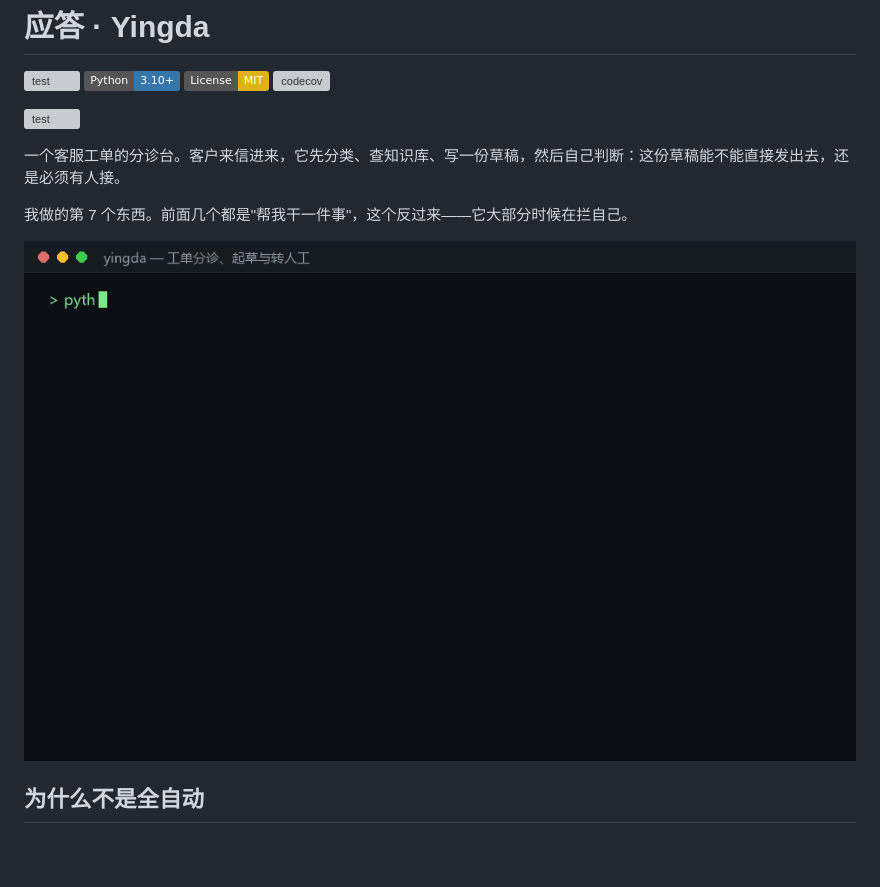
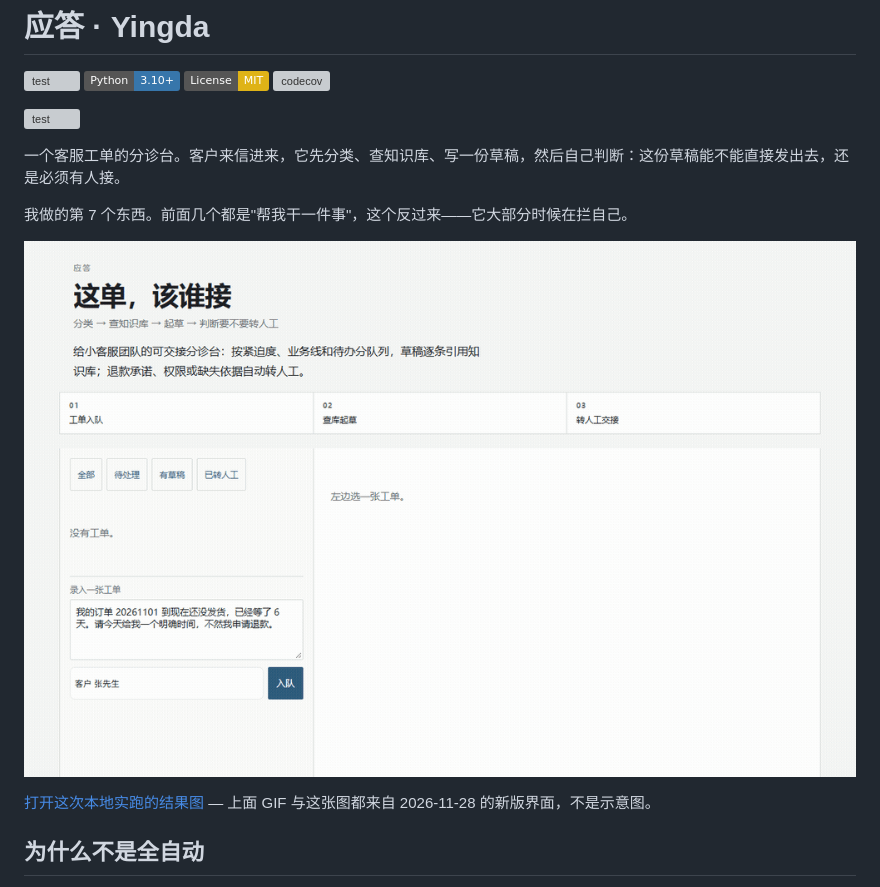
Before and after one commit to wushiyi105-jpg/yingda, a Markdown page: README.md, the part around the change. Rendered like a GitHub page; pictures changed too: assets/demo.gif; badges without logos; blank space fills up the shorter version; grey boxes are pictures that could not be loaded.

```diff
--- a/README.md
+++ b/README.md
@@ -9,6 +9,8 @@
 我做的第 7 个东西。前面几个都是"帮我干一件事"，这个反过来——它大部分时候在拦自己。
 
 ![示例](assets/demo.gif)
+
+[打开这次本地实跑的结果图](assets/result.png) — 上面 GIF 与这张图都来自 2026-11-28 的新版界面，不是示意图。
 
 ## 为什么不是全自动
 
```
Also changed, not shown: assets/result.png (added), 1 other file.
